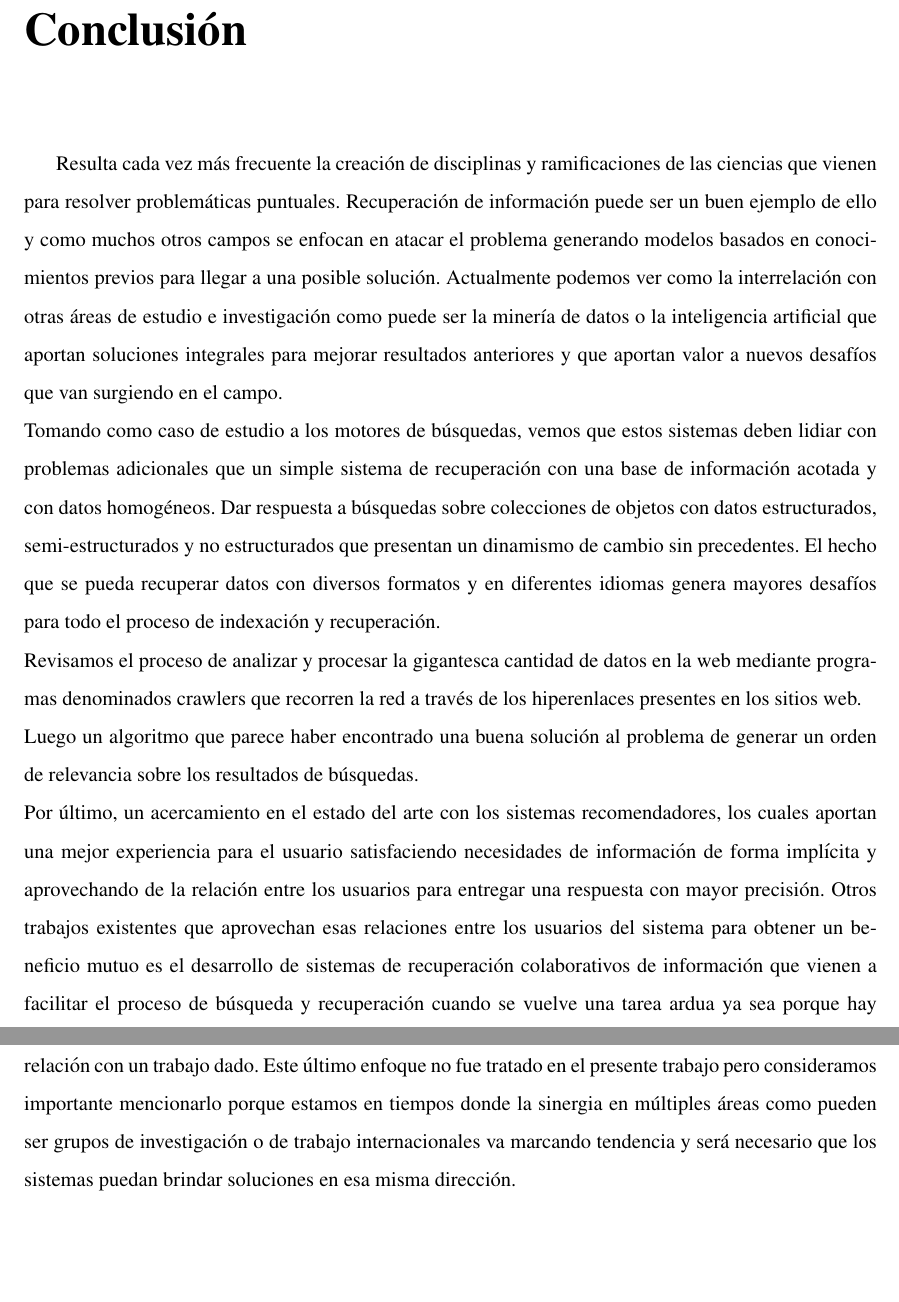
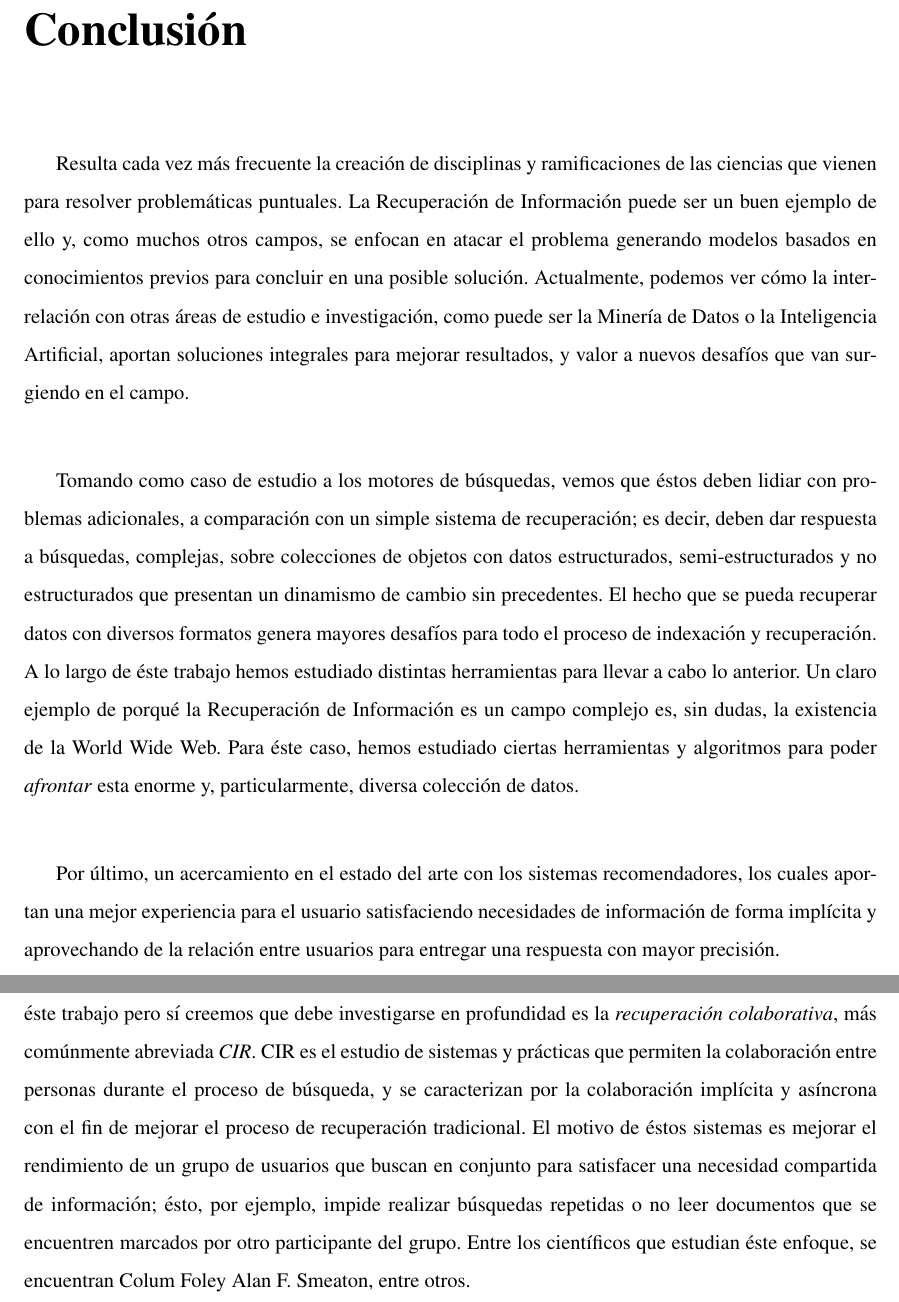
Before and after one commit to perezzini/recuperacion-informacion, a LaTeX document (main.tex, which reads chapters/conclusion.tex): two parts of pages 62 and 63 of 65, joined at a grey line, cut so that both start at the same text, the shorter picture padded with empty space. Compiled offline with pdfLaTeX.

Commit message:
chapters: conclusion.tex: CIR

```diff
--- a/chapters/conclusion.tex
+++ b/chapters/conclusion.tex
@@ -1,5 +1,7 @@
-Resulta cada vez más frecuente la creación de disciplinas y ramificaciones de las ciencias que vienen para resolver problemáticas puntuales. Recuperación de información puede ser un buen ejemplo de ello y como muchos otros campos se enfocan en atacar el problema generando modelos basados en conocimientos previos para llegar a una posible solución. Actualmente podemos ver como la interrelación con otras áreas de estudio e investigación como puede ser la minería de datos o la inteligencia artificial que aportan soluciones integrales para mejorar resultados anteriores y que aportan valor a nuevos desafíos que van surgiendo en el campo. \\
-Tomando como caso de estudio a los motores de búsquedas, vemos que estos sistemas deben lidiar con problemas adicionales que un simple sistema de recuperación con una base de información acotada y con datos homogéneos. Dar respuesta a búsquedas sobre colecciones de objetos con datos estructurados, semi-estructurados y no estructurados que presentan un dinamismo de cambio sin precedentes. El hecho que se pueda recuperar datos con diversos formatos y en diferentes idiomas genera mayores desafíos para todo el proceso de indexación y recuperación.  \\
-Revisamos el proceso de analizar y procesar la gigantesca cantidad de datos en la web mediante programas denominados crawlers que recorren la red a través de los hiperenlaces presentes en los sitios web. \\
-Luego un algoritmo que parece haber encontrado una buena solución al problema de generar un orden de relevancia sobre los resultados de búsquedas. \\
-Por último, un acercamiento en el estado del arte con los sistemas recomendadores, los  cuales aportan una mejor experiencia para el usuario satisfaciendo necesidades de información de forma implícita y aprovechando de la relación entre los usuarios para entregar una respuesta con mayor precisión. Otros trabajos existentes que aprovechan esas relaciones entre los usuarios del sistema para obtener un beneficio mutuo es el desarrollo de sistemas de recuperación colaborativos de información que vienen a facilitar el proceso de búsqueda y recuperación cuando se vuelve una tarea ardua ya sea porque hay mucha información sobre el tema o se necesita recuperar información de varios temas que tiene cierta relación con un trabajo dado. Este último enfoque no fue tratado en el presente trabajo pero consideramos importante mencionarlo porque estamos en tiempos donde la sinergia en múltiples áreas como pueden ser grupos de investigación o de trabajo internacionales va marcando tendencia y será necesario que los sistemas puedan brindar soluciones en esa misma dirección.
+Resulta cada vez más frecuente la creación de disciplinas y ramificaciones de las ciencias que vienen para resolver problemáticas puntuales. La Recuperación de Información puede ser un buen ejemplo de ello y, como muchos otros campos, se enfocan en atacar el problema generando modelos basados en conocimientos previos para concluir en una posible solución. Actualmente, podemos ver cómo la interrelación con otras áreas de estudio e investigación, como puede ser la Minería de Datos o la Inteligencia Artificial, aportan soluciones integrales para mejorar resultados, y valor a nuevos desafíos que van surgiendo en el campo. \\
+
+Tomando como caso de estudio a los motores de búsquedas, vemos que éstos deben lidiar con problemas adicionales, a comparación con un simple sistema de recuperación; es decir, deben dar respuesta a búsquedas, complejas, sobre colecciones de objetos con datos estructurados, semi-estructurados y no estructurados que presentan un dinamismo de cambio sin precedentes. El hecho que se pueda recuperar datos con diversos formatos genera mayores desafíos para todo el proceso de indexación y recuperación. A lo largo de éste trabajo hemos estudiado distintas herramientas para llevar a cabo lo anterior. Un claro ejemplo de porqué la Recuperación de Información es un campo complejo es, sin dudas, la existencia de la World Wide Web. Para éste caso, hemos estudiado ciertas herramientas y algoritmos para poder \textit{afrontar} esta enorme y, particularmente, diversa colección de datos. \\
+
+Por último, un acercamiento en el estado del arte con los sistemas recomendadores, los  cuales aportan una mejor experiencia para el usuario satisfaciendo necesidades de información de forma implícita y aprovechando de la relación entre usuarios para entregar una respuesta con mayor precisión. \\
+
+Dadas las magnitudes de distintos repositorios de información, un enfoque que no fue tratado en éste trabajo pero sí creemos que debe investigarse en profundidad es la \textit{recuperación colaborativa}, más comúnmente abreviada \textit{CIR}. CIR es el estudio de sistemas y prácticas que permiten la colaboración entre personas durante el proceso de búsqueda, y se caracterizan por la colaboración implícita y asíncrona con el fin de mejorar el proceso de recuperación tradicional. El motivo de éstos sistemas es mejorar el rendimiento de un grupo de usuarios que buscan en conjunto para satisfacer una necesidad compartida de información; ésto, por ejemplo, impide realizar búsquedas repetidas o no leer documentos que se encuentren marcados por otro participante del grupo. Entre los científicos que estudian éste enfoque, se encuentran Colum Foley Alan F. Smeaton, entre otros.
```
